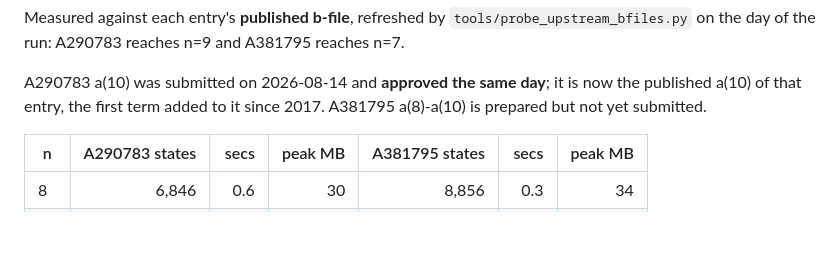
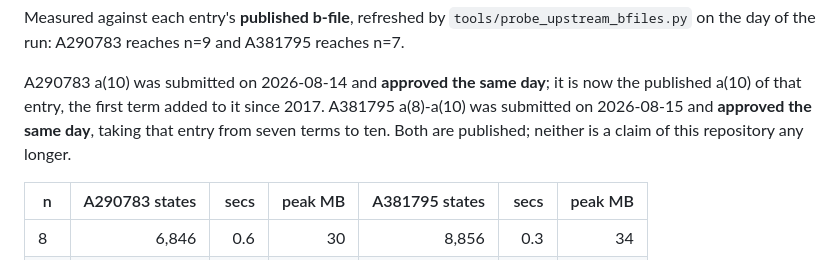
Before and after one commit to Leo-Y-Zhang/GraphRecords, a Markdown page: PAPER.md, the part around the change. GitHub-like rendering; blank space fills up the shorter version.

Commit message:
A381795 is published now, not prepared
The honeycomb section still said a(8)-a(10) was prepared but not yet submitted. It was submitted on 15 August and approved the same day, taking that entry from seven terms to ten, so neither honeycomb result is this repository's claim any longer. Gate re-run: 292 checks, 607 tests, exit 0.

```diff
--- a/PAPER.md
+++ b/PAPER.md
@@ -357,7 +357,9 @@ A381795 reaches n=7.
 
 A290783 a(10) was submitted on 2026-08-14 and **approved the same day**; it is
 now the published a(10) of that entry, the first term added to it since 2017.
-A381795 a(8)-a(10) is prepared but not yet submitted.
+A381795 a(8)-a(10) was submitted on 2026-08-15 and **approved the same day**,
+taking that entry from seven terms to ten. Both are published; neither is a
+claim of this repository any longer.
 
 | n | A290783 states | secs | peak MB | A381795 states | secs | peak MB |
 |---|---:|---:|---:|---:|---:|---:|
```
